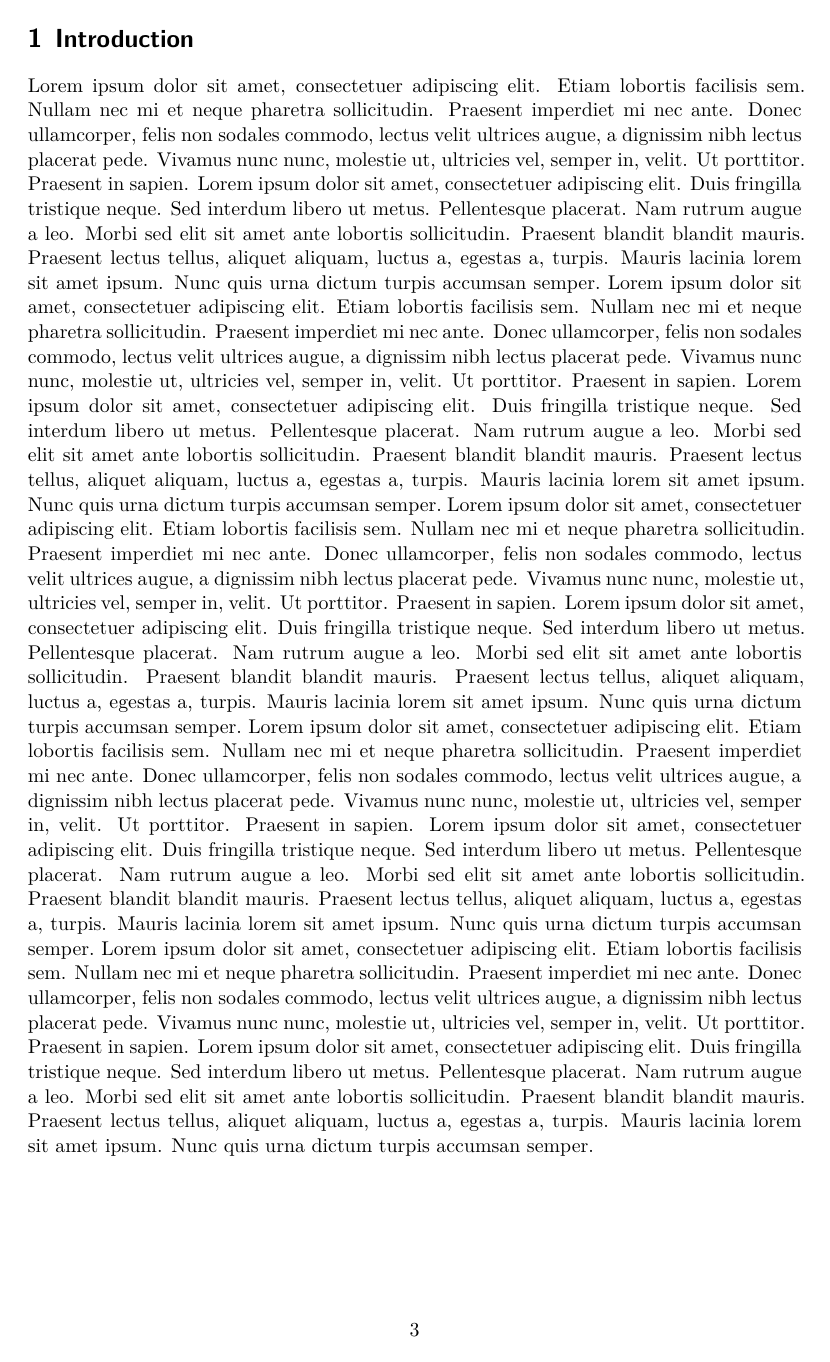
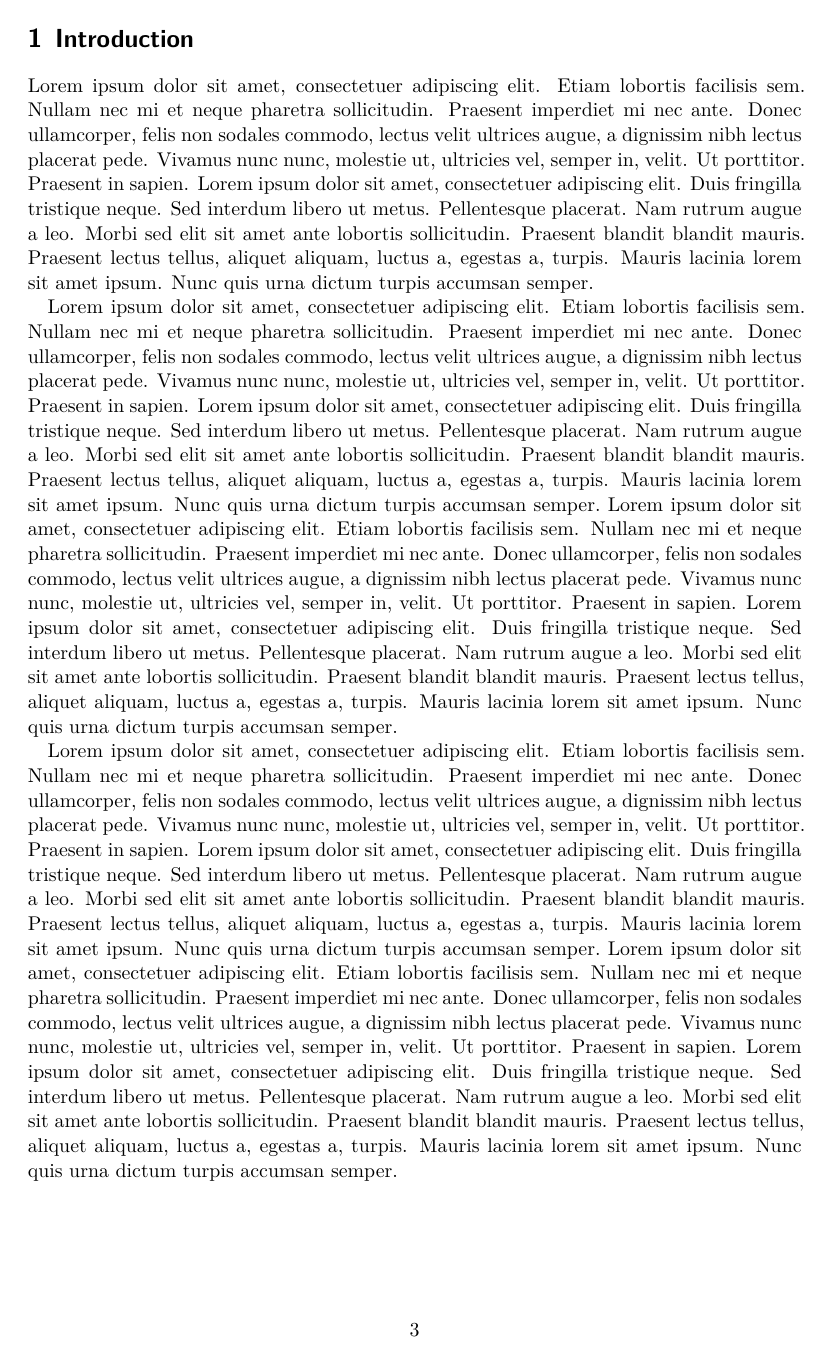
Before and after one commit to s9770652/APA-Seminar, a LaTeX paper (paper/main.tex): page 3 of 3. Compiled offline with XeLaTeX.

```diff
--- a/paper/main.tex
+++ b/paper/main.tex
@@ -5,11 +5,11 @@
 	titlepage
 ]{scrartcl}
 
-\input{packages.def}
-\input{notation.sty}
+\input{../packages.def}
+\input{../notation.sty}
 \input{theme.sty}
 
-\titlehead{Algorithms and Complexity Group\hfill Summer Semester 2023 \\Institute for Computer Science\\Goethe University Frankfurt}
+\titlehead{Algorithms and Complexity Group\hfill Summer Semester 2023 \\ Institute for Computer Science \\ Goethe University Frankfurt}
 \subject{Seminar Approximation Algorithms}
 \title{ANSWuSVþ(U)M}
 %\subtitle{Seminar Approximationsalgorithmen}
@@ -33,5 +33,9 @@
 
 	\section{Introduction}
 
-	\blindtext[5]
+	\blindtext[1]
+
+	\blindtext[2]
+
+	\blindtext[2]
 \end{document}
```
Also changed, not shown: notation.sty (renamed from paper/notation.sty), packages.def (renamed from paper/packages.def).
